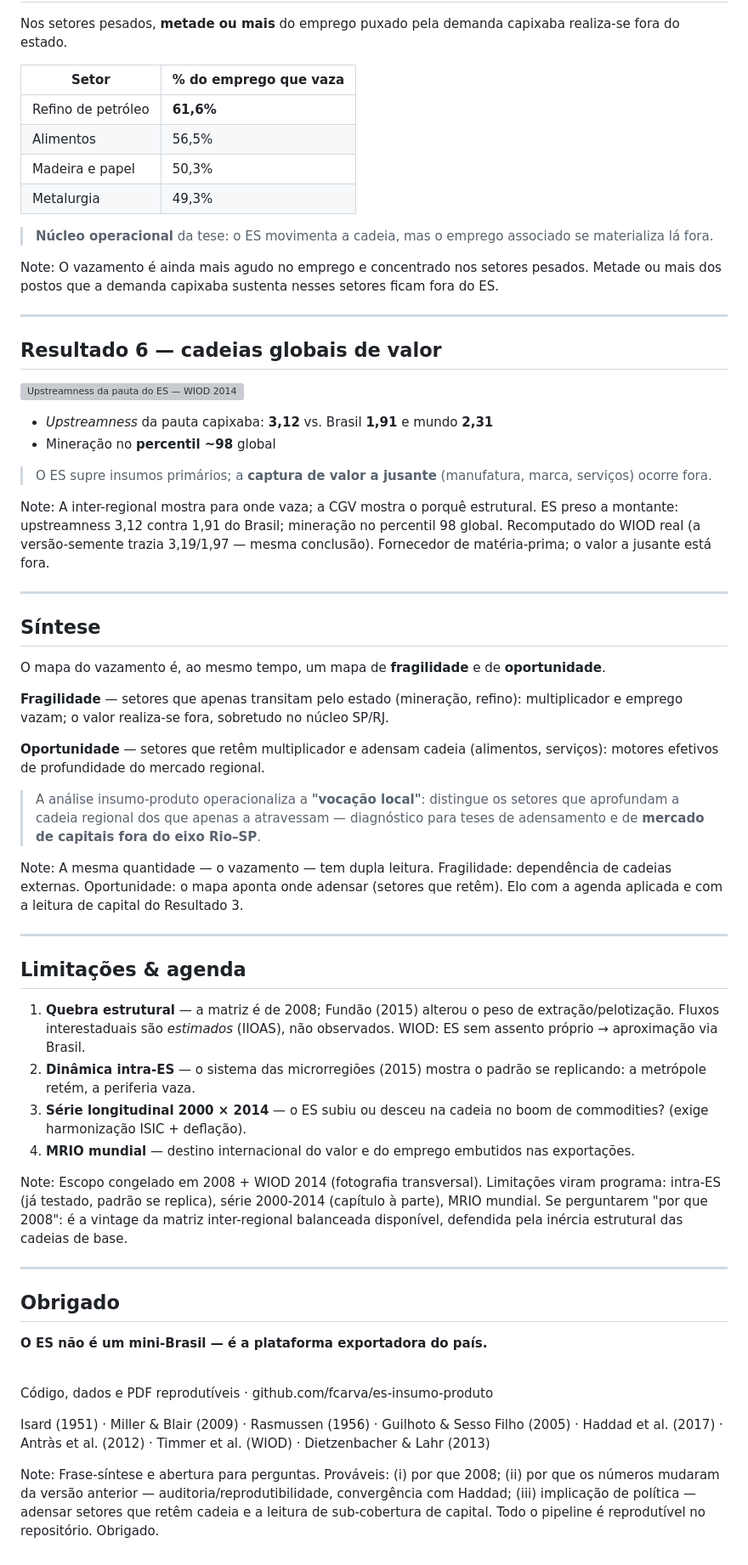
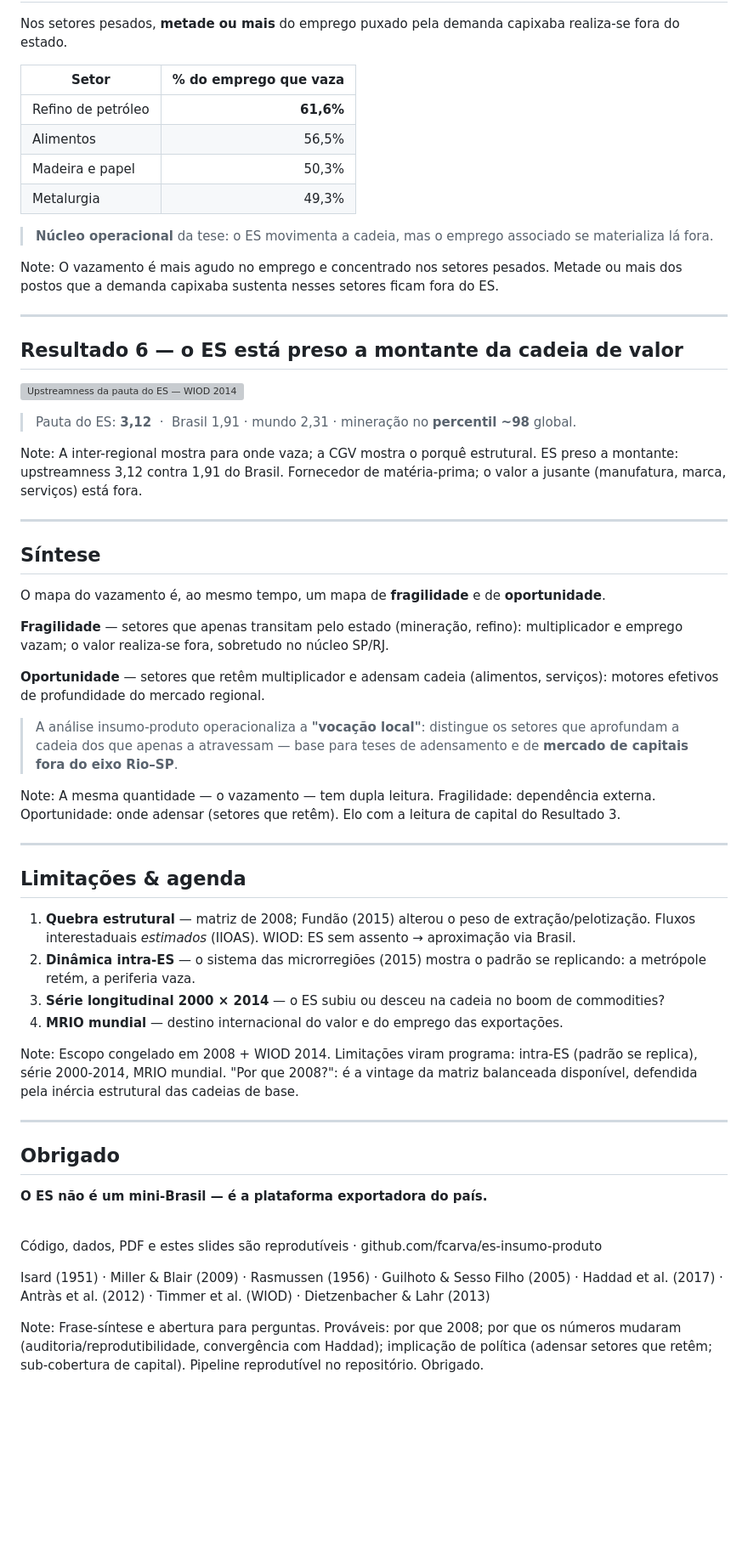
Before and after one commit to fcarva/es-insumo-produto, a Markdown page: slides/apresentacao.md, the part around one of its changes. Shown at 85% size. Rendered like a GitHub page; blank space fills up the shorter version; grey boxes are pictures that could not be loaded.

```diff
--- a/slides/apresentacao.md
+++ b/slides/apresentacao.md
@@ -297,7 +357,7 @@ Note:
 Nos setores pesados, **metade ou mais** do emprego puxado pela demanda capixaba realiza-se fora do estado.
 
 | Setor | % do emprego que vaza |
-|---|---|
+|---|--:|
 | Refino de petróleo | **61,6%** |
 | Alimentos | 56,5% |
 | Madeira e papel | 50,3% |
@@ -306,21 +366,20 @@ Nos setores pesados, **metade ou mais** do emprego puxado pela demanda capixaba
 > **Núcleo operacional** da tese: o ES movimenta a cadeia, mas o emprego associado se materializa lá fora.
 
 Note:
-O vazamento é ainda mais agudo no emprego e concentrado nos setores pesados. Metade ou mais dos postos que a demanda capixaba sustenta nesses setores ficam fora do ES.
+O vazamento é mais agudo no emprego e concentrado nos setores pesados. Metade ou mais dos postos que a demanda capixaba sustenta nesses setores ficam fora do ES.
 
 ---
 
-## Resultado 6 — cadeias globais de valor
+<!-- .slide: class="fig" -->
+
+## Resultado 6 — o ES está preso a montante da cadeia de valor
 
 ![Upstreamness da pauta do ES — WIOD 2014](https://raw.githubusercontent.com/fcarva/es-insumo-produto/main/pesquisa/outputs/es_upstreamness.png)
 
-- *Upstreamness* da pauta capixaba: <span class="es">**3,12**</span> vs. Brasil **1,91** e mundo **2,31**
-- Mineração no **percentil ~98** global
-
-> O ES supre insumos primários; a **captura de valor a jusante** (manufatura, marca, serviços) ocorre fora.
+> Pauta do ES: <span class="es">**3,12**</span> &nbsp;·&nbsp; Brasil 1,91 · mundo 2,31 · mineração no **percentil ~98** global.
 
 Note:
-A inter-regional mostra para onde vaza; a CGV mostra o porquê estrutural. ES preso a montante: upstreamness 3,12 contra 1,91 do Brasil; mineração no percentil 98 global. Recomputado do WIOD real (a versão-semente trazia 3,19/1,97 — mesma conclusão). Fornecedor de matéria-prima; o valor a jusante está fora.
+A inter-regional mostra para onde vaza; a CGV mostra o porquê estrutural. ES preso a montante: upstreamness 3,12 contra 1,91 do Brasil. Fornecedor de matéria-prima; o valor a jusante (manufatura, marca, serviços) está fora.
 
 ---
 
@@ -332,22 +391,22 @@ O mapa do vazamento é, ao mesmo tempo, um mapa de **fragilidade** e de **oportu
 
 **Oportunidade** — setores que retêm multiplicador e adensam cadeia (alimentos, serviços): motores efetivos de profundidade do mercado regional.
 
-> A análise insumo-produto operacionaliza a **"vocação local"**: distingue os setores que aprofundam a cadeia regional dos que apenas a atravessam — diagnóstico para teses de adensamento e de **mercado de capitais fora do eixo Rio–SP**.
+> A análise insumo-produto operacionaliza a **"vocação local"**: distingue os setores que aprofundam a cadeia dos que apenas a atravessam — base para teses de adensamento e de **mercado de capitais fora do eixo Rio–SP**.
 
 Note:
-A mesma quantidade — o vazamento — tem dupla leitura. Fragilidade: dependência de cadeias externas. Oportunidade: o mapa aponta onde adensar (setores que retêm). Elo com a agenda aplicada e com a leitura de capital do Resultado 3.
+A mesma quantidade — o vazamento — tem dupla leitura. Fragilidade: dependência externa. Oportunidade: onde adensar (setores que retêm). Elo com a leitura de capital do Resultado 3.
 
 ---
 
 ## Limitações & agenda
 
-1. **Quebra estrutural** — a matriz é de 2008; Fundão (2015) alterou o peso de extração/pelotização. Fluxos interestaduais são *estimados* (IIOAS), não observados. WIOD: ES sem assento próprio → aproximação via Brasil.
+1. **Quebra estrutural** — matriz de 2008; Fundão (2015) alterou o peso de extração/pelotização. Fluxos interestaduais *estimados* (IIOAS). WIOD: ES sem assento → aproximação via Brasil.
 2. **Dinâmica intra-ES** — o sistema das microrregiões (2015) mostra o padrão se replicando: a metrópole retém, a periferia vaza.
-3. **Série longitudinal 2000 × 2014** — o ES subiu ou desceu na cadeia no boom de commodities? (exige harmonização ISIC + deflação).
-4. **MRIO mundial** — destino internacional do valor e do emprego embutidos nas exportações.
+3. **Série longitudinal 2000 × 2014** — o ES subiu ou desceu na cadeia no boom de commodities?
+4. **MRIO mundial** — destino internacional do valor e do emprego das exportações.
 
 Note:
-Escopo congelado em 2008 + WIOD 2014 (fotografia transversal). Limitações viram programa: intra-ES (já testado, padrão se replica), série 2000-2014 (capítulo à parte), MRIO mundial. Se perguntarem "por que 2008": é a vintage da matriz inter-regional balanceada disponível, defendida pela inércia estrutural das cadeias de base.
+Escopo congelado em 2008 + WIOD 2014. Limitações viram programa: intra-ES (padrão se replica), série 2000-2014, MRIO mundial. "Por que 2008?": é a vintage da matriz balanceada disponível, defendida pela inércia estrutural das cadeias de base.
 
 ---
 
@@ -359,9 +418,9 @@ Escopo congelado em 2008 + WIOD 2014 (fotografia transversal). Limitações vira
 
 <br>
 
-<span class="footnote">Código, dados e PDF reprodutíveis · github.com/fcarva/es-insumo-produto</span>
+<span class="footnote">Código, dados, PDF e estes slides são reprodutíveis · github.com/fcarva/es-insumo-produto</span>
 
 <span class="footnote">Isard (1951) · Miller & Blair (2009) · Rasmussen (1956) · Guilhoto & Sesso Filho (2005) · Haddad et al. (2017) · Antràs et al. (2012) · Timmer et al. (WIOD) · Dietzenbacher & Lahr (2013)</span>
 
 Note:
-Frase-síntese e abertura para perguntas. Prováveis: (i) por que 2008; (ii) por que os números mudaram da versão anterior — auditoria/reprodutibilidade, convergência com Haddad; (iii) implicação de política — adensar setores que retêm cadeia e a leitura de sub-cobertura de capital. Todo o pipeline é reprodutível no repositório. Obrigado.
+Frase-síntese e abertura para perguntas. Prováveis: por que 2008; por que os números mudaram (auditoria/reprodutibilidade, convergência com Haddad); implicação de política (adensar setores que retêm; sub-cobertura de capital). Pipeline reprodutível no repositório. Obrigado.
```
Also changed, not shown: other parts of slides/apresentacao.md (+124 -64 lines).
